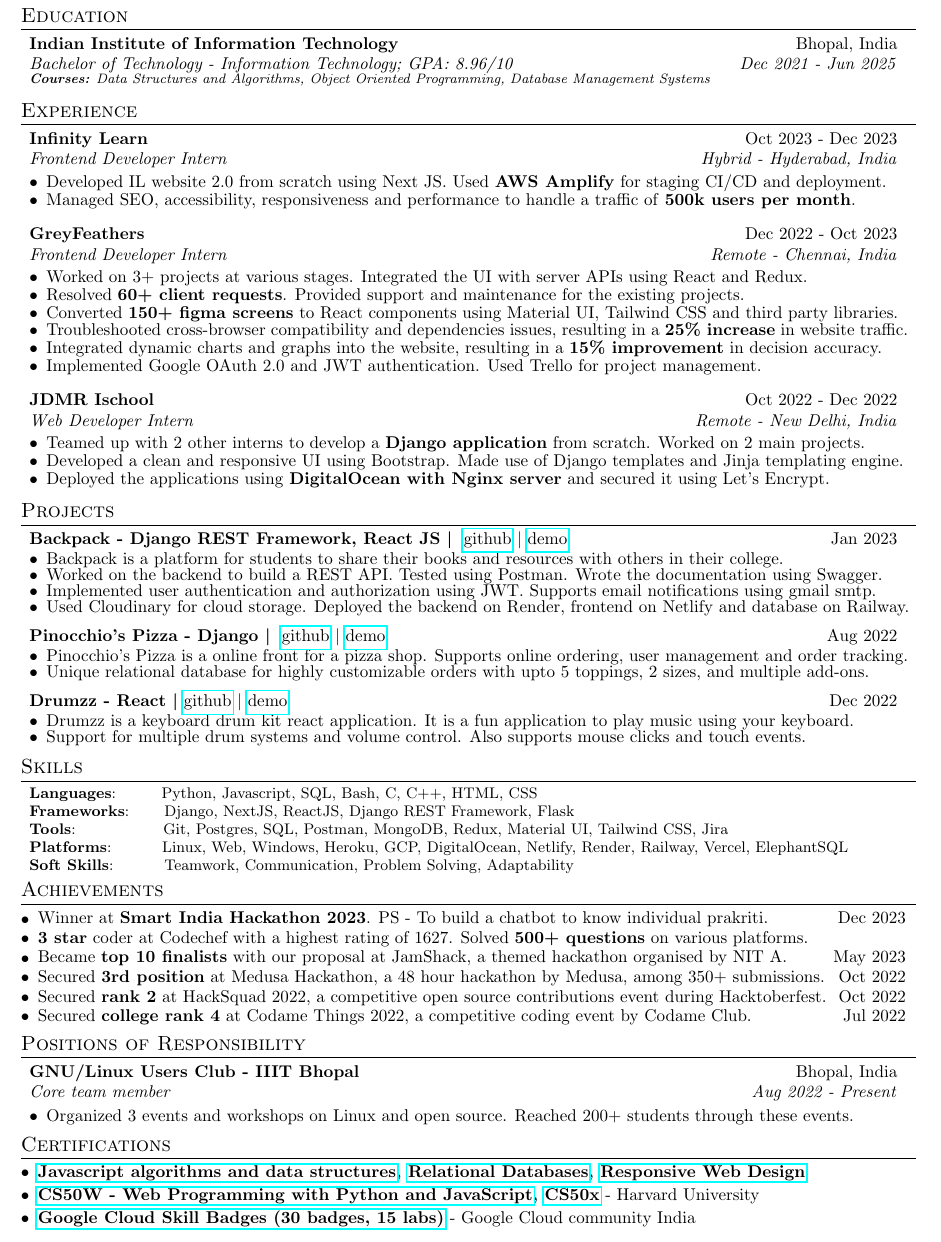
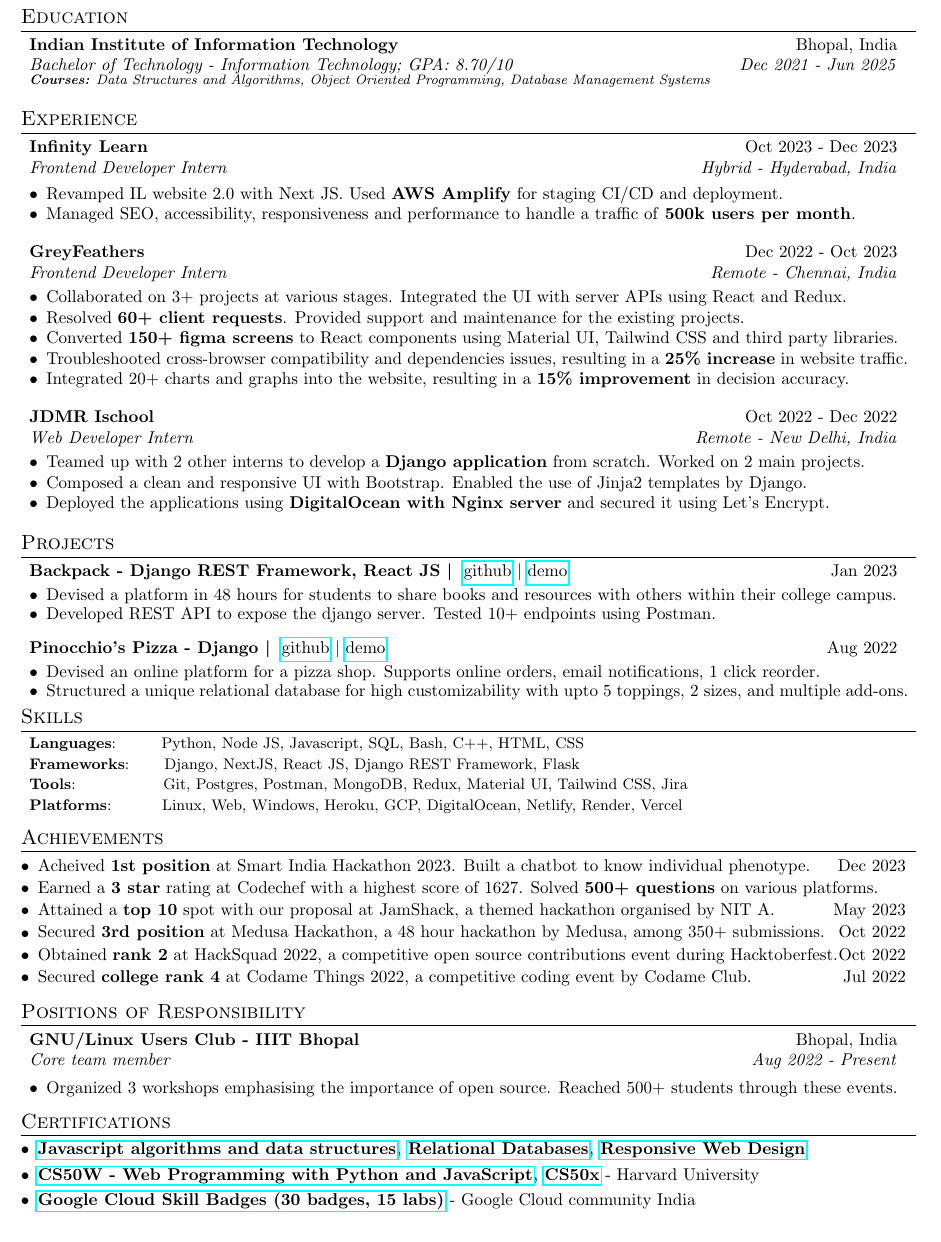
Before and after one commit to satyamrs00/resume, a LaTeX document (Satyam Sagarf.tex): part of the page, cut so that both start at the same text. Compiled offline with pdfLaTeX.

Commit message:
score of 88

```diff
--- a/Satyam Sagarf.tex
+++ b/Satyam Sagarf.tex
@@ -95,7 +95,7 @@
 \section{Education}
 \resumeSubHeadingListStart
     \resumeSubheading{Indian Institute of Information Technology}{Bhopal, India}
-      {Bachelor of Technology - Information Technology;  GPA: 8.96/10}{Dec 2021 - Jun 2025}
+      {Bachelor of Technology - Information Technology;  GPA: 8.70/10}{Dec 2021 - Jun 2025}
       \vspace{3pt}
       {\scriptsize \textit{ \footnotesize{\newline{}\textbf{Courses:} Data Structures and Algorithms, Object Oriented Programming, Database Management Systems}}}
       %, Operating Systems,  Artificial Intelligence, Machine Learning, Networking, Databases
@@ -108,7 +108,7 @@
     \resumeSubheading{Infinity Learn}{Oct 2023 - Dec 2023}
     {Frontend Developer Intern}{Hybrid - Hyderabad, India}
     \begin{description}[font=$\bullet$]
-    \item {Developed IL website 2.0 from scratch using Next JS. Used \textbf{AWS Amplify} for staging CI/CD and deployment.}
+    \item {Revamped IL website 2.0 with Next JS. Used \textbf{AWS Amplify} for staging CI/CD and deployment.}
     \vspace{-4pt}
     \item {Managed SEO, accessibility, responsiveness and performance to handle a traffic of \textbf{500k users per month}.}
     \end{description}
@@ -116,7 +116,7 @@
     \resumeSubheading{GreyFeathers}{Dec 2022 - Oct 2023}
     {Frontend Developer Intern}{Remote - Chennai, India}
     \begin{description}[font=$\bullet$]
-    \item {Worked on 3+ projects at various stages. Integrated the UI with server APIs using React and Redux.}
+    \item {Collaborated on 3+ projects at various stages. Integrated the UI with server APIs using React and Redux.}
     \vspace{-4pt}
     \item {Resolved \textbf{60+ client requests}. Provided support and maintenance for the existing projects.}
     \vspace{-4pt}
@@ -124,9 +124,9 @@
     \vspace{-4pt}
     \item {Troubleshooted cross-browser compatibility and dependencies issues, resulting in a \textbf{25\% increase} in website traffic.}
 		\vspace{-4pt}
-    \item {Integrated dynamic charts and graphs into the website, resulting in a \textbf{15\% improvement} in decision accuracy.}
-    \vspace{-4pt}
-    \item {Implemented Google OAuth 2.0 and JWT authentication. Used Trello for project management.}
+    \item {Integrated 20+ charts and graphs into the website, resulting in a \textbf{15\% improvement} in decision accuracy.}
+    % \vspace{-4pt}
+    % \item {Implemented Google OAuth 2.0 and JWT authentication. Used Trello for project management.}
     \end{description}
 
     \resumeSubheading{JDMR Ischool}{Oct 2022 - Dec 2022}
@@ -134,7 +134,7 @@
     \begin{description}[font=$\bullet$]
 		\item {Teamed up with 2 other interns to develop a \textbf{Django application} from scratch. Worked on 2 main projects.}
 		\vspace{-4pt}
-		\item {Developed a clean and responsive UI using Bootstrap. Made use of Django templates and Jinja templating engine.}
+		\item {Composed a clean and responsive UI with Bootstrap. Enabled the use of Jinja2 templates by Django.}
 		\vspace{-4pt}
 		\item {Deployed the applications using \textbf{DigitalOcean with Nginx server} and secured it using Let's Encrypt.}
     \end{description}
@@ -148,13 +148,13 @@
     \resumeSmallSubheading{\textbf{Backpack - Django REST Framework, React JS \textbar} ~\href{https://github.com/satyamrs00/backpack/}{github} \textbar ~\href{https://main--back-backpack.netlify.app/}{demo}}{Jan 2023}
 
     \begin{description}[font=$\bullet$]
-        \item {Backpack is a platform for students to share their books and resources with others in their college.}
+        \item {Devised a platform in 48 hours for students to share books and resources with others within their college campus.}
     \vspace{-5pt}
-        \item {Worked on the backend to build a REST API. Tested using Postman. Wrote the documentation using Swagger.}
-    \vspace{-5pt}
-        \item {Implemented user authentication and authorization using JWT. Supports email notifications using gmail smtp.}
-    \vspace{-5pt}
-        \item {Used Cloudinary for cloud storage. Deployed the backend on Render, frontend on Netlify and database on Railway.}
+        \item {Developed REST API to expose the django server. Tested 10+ endpoints using Postman.}
+    % \vspace{-5pt}
+        % \item {Implemented user authentication using JWT. Simplified the documentation using Swagger.}
+    % \vspace{-5pt}
+        % \item {Used Cloudinary for cloud storage. Deployed the backend on Render, frontend on Netlify and database on Railway.}
     \end{description}
 
     \vspace{-5pt}
@@ -162,24 +162,24 @@
     \resumeSmallSubheading{\textbf{Pinocchio's Pizza - Django \textbar} ~\href{https://github.com/satyamrs00/pizza/}{github} \textbar ~\href{https://pizza-uyud.onrender.com/}{demo}}{Aug 2022}
 
     \begin{description}[font=$\bullet$]
-        \item {Pinocchio's Pizza is a online front for a pizza shop. Supports online ordering, user management and order tracking.}
+        \item {Devised an online platform for a pizza shop. Supports online orders, email notifications, 1 click reorder.}
     \vspace{-5pt}
-        \item {Unique relational database for highly customizable orders with upto 5 toppings, 2 sizes, and multiple add-ons.}
-    % \vspace{-5pt}
-        % \item {Supports email notifications using gmail smtp. Uses cloud storage via Cloudinary. Deployed on Render, Heroku.}
+        \item {Structured a unique relational database for high customizability with upto 5 toppings, 2 sizes, and multiple add-ons.}
+    \vspace{-5pt}
+        % \item {Supports email notifications using gmail smtp. Uses cloud storage via Cloudinary.}
     % \vspace{-5pt}
         % \item {Feature to view previous orders and order status. Also feature for 1-click reorder your favorite order.}
     \end{description}
 
-    \vspace{-5pt}
+    % \vspace{-5pt}
 
-    \resumeSmallSubheading{\textbf{Drumzz - React \textbar}~\href{https://github.com/satyamrs00/drum}{github} \textbar ~\href{https://drumzz.netlify.app}{demo}}{Dec 2022}
+    % \resumeSmallSubheading{\textbf{Drumzz - React \textbar}~\href{https://github.com/satyamrs00/drum}{github} \textbar ~\href{https://drumzz.netlify.app}{demo}}{Dec 2022}
 
-    \begin{description}[font=$\bullet$]
-        \item {Drumzz is a keyboard drum kit react application. It is a fun application to play music using your keyboard.}
-    \vspace{-5pt}
-        \item {Support for multiple drum systems and volume control. Also supports mouse clicks and touch events.}
-    \end{description}
+    % \begin{description}[font=$\bullet$]
+    %     \item {Drumzz is a keyboard drum kit react application. It is a fun application to play music using your keyboard.}
+    % \vspace{-5pt}
+    %     \item {Support for multiple drum systems and volume control. Also supports mouse clicks and touch events.}
+    % \end{description}
 
     % \vspace{-5pt}
 
@@ -196,26 +196,26 @@
 \vspace{-8pt}
 \section{Skills}
 	\resumeSubHeadingListStart
-	\resumeSubItem{Languages}{~~~~~~ Python, Javascript, SQL, Bash, C, C++, HTML, CSS}
-	\resumeSubItem{Frameworks}{~~~~ Django, NextJS, ReactJS, Django REST Framework, Flask}
-	\resumeSubItem{Tools}{~~~~~~~~~~~~~~ Git, Postgres, SQL, Postman, MongoDB, Redux, Material UI, Tailwind CSS, Jira}
-	\resumeSubItem{Platforms}{~~~~~~~ Linux, Web, Windows, Heroku, GCP, DigitalOcean, Netlify, Render, Railway, Vercel, ElephantSQL}
-	\resumeSubItem{Soft Skills}{~~~~~~~ Teamwork, Communication, Problem Solving, Adaptability}
+	\resumeSubItem{Languages}{~~~~~~ Python, Node JS, Javascript, SQL, Bash, C++, HTML, CSS}
+	\resumeSubItem{Frameworks}{~~~~ Django, NextJS, React JS, Django REST Framework, Flask}
+	\resumeSubItem{Tools}{~~~~~~~~~~~~~~ Git, Postgres, Postman, MongoDB, Redux, Material UI, Tailwind CSS, Jira}
+	\resumeSubItem{Platforms}{~~~~~~~ Linux, Web, Windows, Heroku, GCP, DigitalOcean, Netlify, Render, Vercel}
+	% \resumeSubItem{Soft Skills}{~~~~~~~ Team Collaboration, Effective Communication}
 
 \resumeSubHeadingListEnd
 
 \vspace{-2pt}
 \section{Achievements}
 \begin{description}[font=$\bullet$]
-  \resumeSmallSubheading{Winner at \textbf{Smart India Hackathon 2023}. PS - To build a chatbot to know individual prakriti.}{Dec 2023}
+  \resumeSmallSubheading{Acheived \textbf{1st position} at Smart India Hackathon 2023. Built a chatbot to know individual phenotype.}{Dec 2023}
   \vspace{-10pt}
-  \resumeSmallSubheading{\textbf{3 star} coder at Codechef with a highest rating of 1627. Solved \textbf{500+ questions} on various platforms.}{}
+  \resumeSmallSubheading{Earned a \textbf{3 star} rating at Codechef with a highest score of 1627. Solved \textbf{500+ questions} on various platforms.}{}
   \vspace{-10pt}
-  \resumeSmallSubheading{Became \textbf{top 10 finalists} with our proposal at JamShack, a themed hackathon organised by NIT A.}{May 2023}
+  \resumeSmallSubheading{Attained a \textbf{top 10} spot with our proposal at JamShack, a themed hackathon organised by NIT A.}{May 2023}
   \vspace{-10pt}
   \resumeSmallSubheading{Secured \textbf{3rd position} at Medusa Hackathon, a 48 hour hackathon by Medusa, among 350+ submissions.}{Oct 2022}
   \vspace{-10pt}
-  \resumeSmallSubheading{Secured \textbf{rank 2} at HackSquad 2022, a competitive open source contributions event during Hacktoberfest.} {Oct 2022}
+  \resumeSmallSubheading{Obtained \textbf{rank 2} at HackSquad 2022, a competitive open source contributions event during Hacktoberfest.} {Oct 2022}
   \vspace{-10pt}
   \resumeSmallSubheading{Secured \textbf{college rank 4} at Codame Things 2022, a competitive coding event by Codame Club.}{Jul 2022}
   \vspace{-10pt}
@@ -229,7 +229,7 @@
     {Core team member}{Aug 2022 - Present}
 
     \begin{description}[font=$\bullet$]
-        \item {Organized 3 events and workshops on Linux and open source. Reached 200+ students through these events.}
+        \item {Organized 3 workshops emphasising the importance of open source. Reached 500+ students through these events.}
         \vspace{-4pt}
     \end{description}
 \resumeSubHeadingListEnd
```
Also changed, not shown: Satyam Sagarf.pdf.
